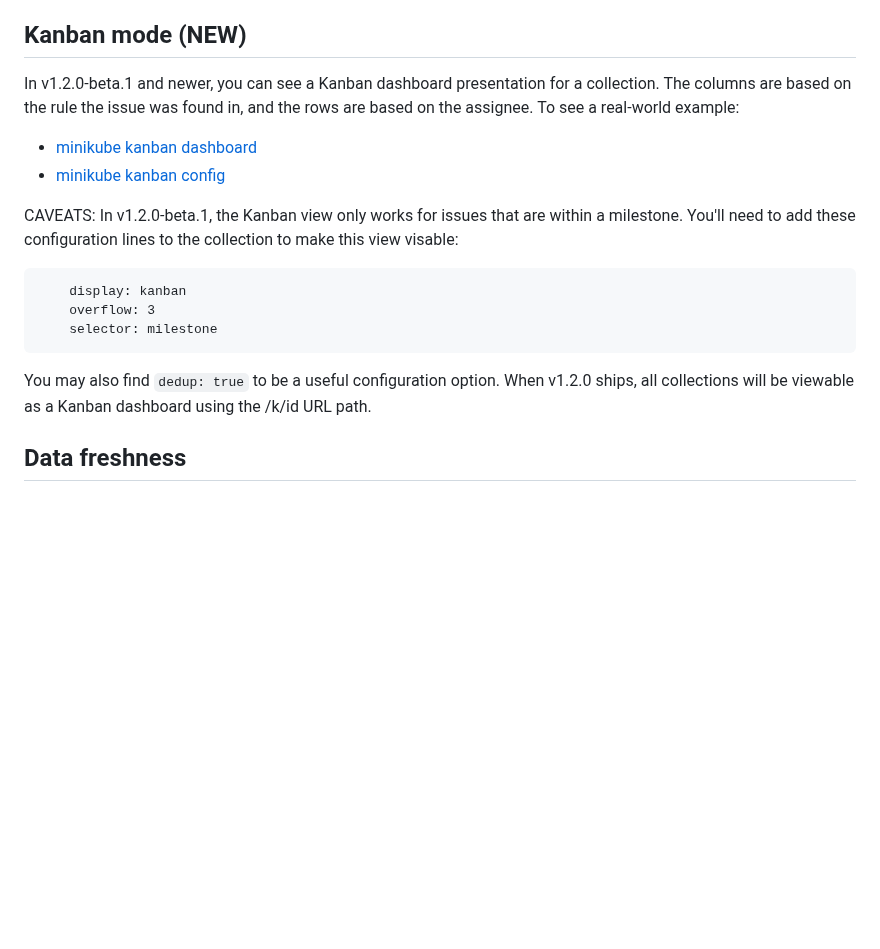
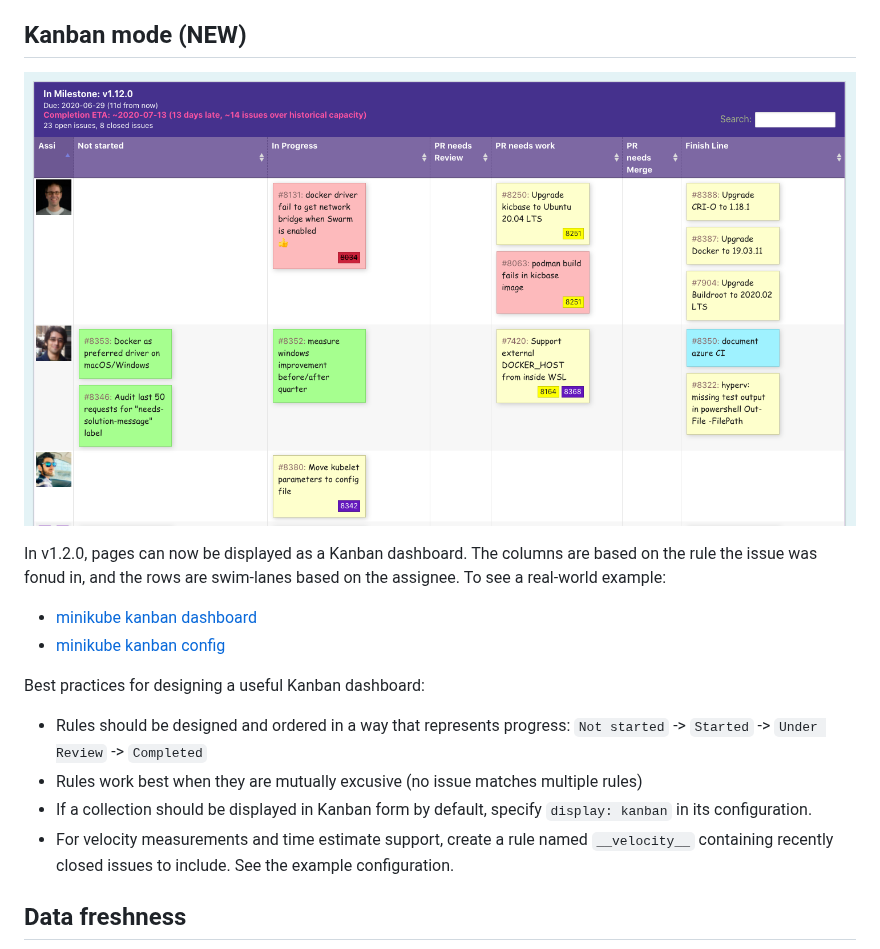
Before and after one commit to google/triage-party, a Markdown page: README.md, the part around the change. GitHub-like rendering; pictures changed too: docs/images/kanban.png (added); blank space fills up the shorter version.

Commit message:
Update Kanban documentation

````diff
--- a/README.md
+++ b/README.md
@@ -94,21 +94,19 @@ NOTE: Multi-player works best if the "Resolution" field of each rule has a clear
 
 ## Kanban mode (NEW)
 
-In v1.2.0-beta.1 and newer, you can see a Kanban dashboard presentation for a collection. The columns are based on the rule the issue was found in, and the rows are based on the assignee. To see a real-world example:
+![kanban mode](docs/images/kanban.png)
+
+In v1.2.0, pages can now be displayed as a Kanban dashboard. The columns are based on the rule the issue was fonud in, and the rows are swim-lanes based on the assignee. To see a real-world example:
 
 * [minikube kanban dashboard](http://tinyurl.com/minikube-kanban)
 * [minikube kanban config](https://github.com/google/triage-party/blob/0ad4f584ac0db13a96548d3eca9d05e91e0b1a40/config/examples/minikube.yaml#L108)
 
-CAVEATS: In v1.2.0-beta.1, the Kanban view only works for issues that are within a milestone. You'll need to add these configuration lines to the collection to make this view visable:
+Best practices for designing a useful Kanban dashboard:
 
-
-```
-    display: kanban
-    overflow: 3
-    selector: milestone
-```
-
-You may also find `dedup: true` to be a useful configuration option. When v1.2.0 ships, all collections will be viewable as a Kanban dashboard using the /k/id URL path.
+* Rules should be designed and ordered in a way that represents progress: `Not started` -> `Started` -> `Under Review` -> `Completed`
+* Rules work best when they are mutually excusive (no issue matches multiple rules)
+* If a collection should be displayed in Kanban form by default, specify `display: kanban` in its configuration.
+* For velocity measurements and time estimate support, create a rule named `__velocity__` containing recently closed issues to include. See the example configuration.
 
 ## Data freshness
 
````
